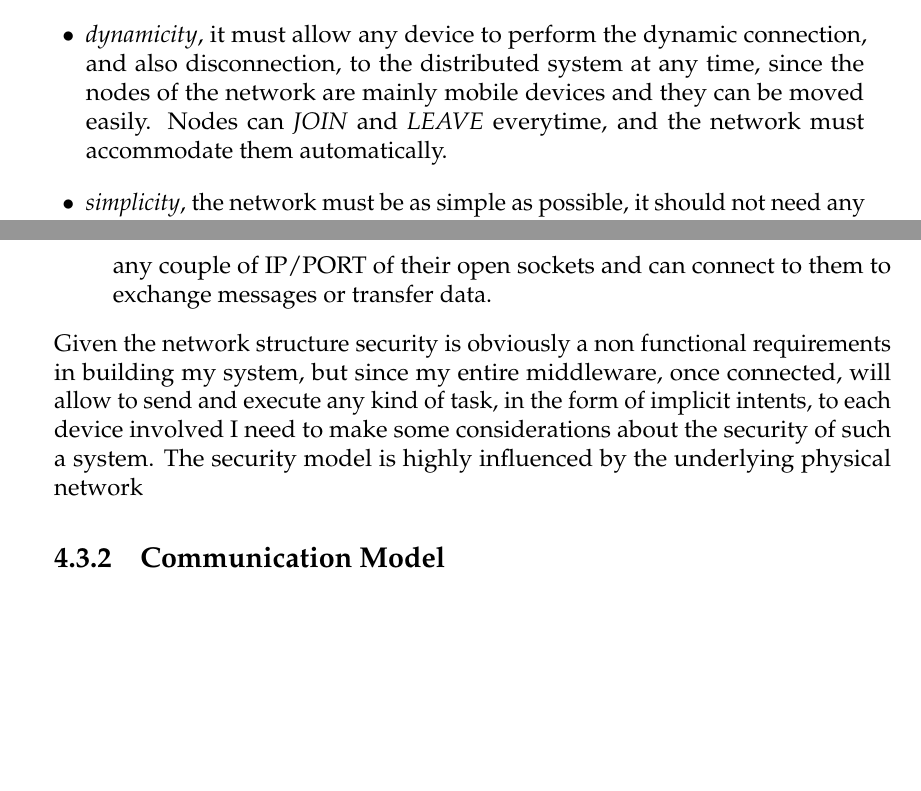
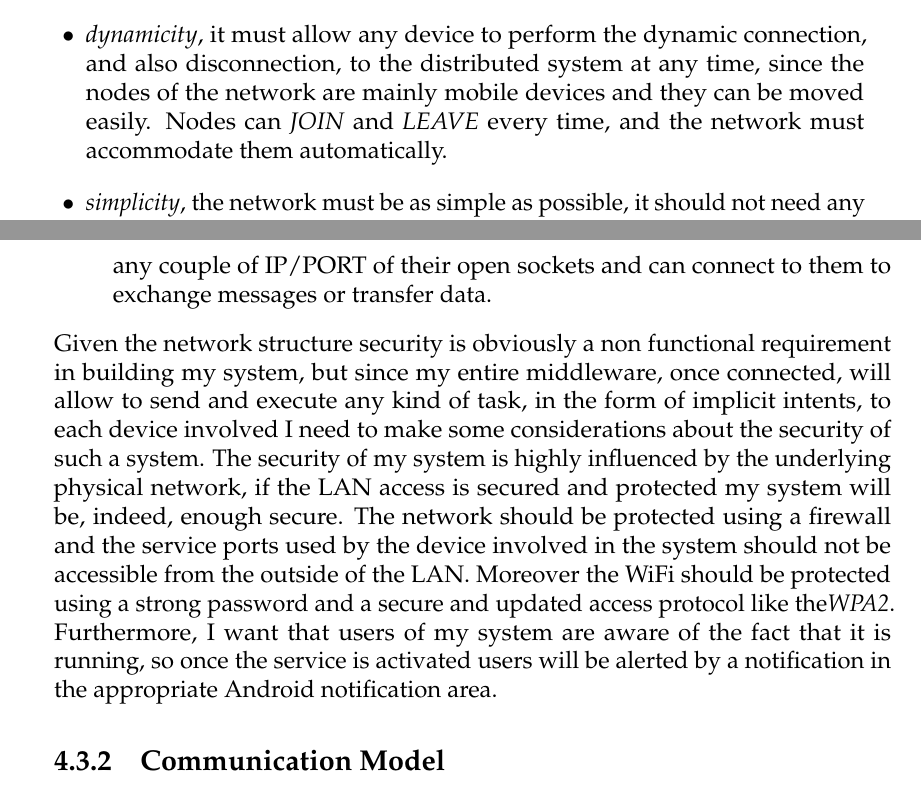
Before and after one commit to mola15/LiquidAndroid, a LaTeX thesis (tex/Tesi.tex, which reads tex/MainMatter/Solution.tex): two parts of pages 59 and 62 of 70, joined at a grey line, cut so that both start at the same text, the shorter picture padded with empty space. The pictures show the PDF file tex/Tesi.pdf that the author committed with the source.

Commit message:
finita network architecture

```diff
--- a/tex/MainMatter/Solution.tex
+++ b/tex/MainMatter/Solution.tex
@@ -90,7 +90,7 @@ Firstly I would solve the, let me call it \textit{general theoretical problem} b
 \subsection{Network Architecture}
 The first step while creating a distributed system is to define the networking architecture, in particular I must define the kind of nodes involved in the system and the way in which they interact, what they can do, which operation they can perform and in which way. As mentioned earlier the network architecture of the system must fulfill the following requirements:
 \begin{itemize}
- \item \textit{dynamicity}, it must allow any device to perform the dynamic connection, and also disconnection, to the distributed system at any time, since the nodes of the network are mainly mobile devices and they can be moved easily. Nodes can \textit{JOIN} and \textit{LEAVE} everytime, and the network must accommodate them automatically.
+ \item \textit{dynamicity}, it must allow any device to perform the dynamic connection, and also disconnection, to the distributed system at any time, since the nodes of the network are mainly mobile devices and they can be moved easily. Nodes can \textit{JOIN} and \textit{LEAVE} every time, and the network must accommodate them automatically.
   \item \textit{simplicity}, the network must be as simple as possible, it should not need any particular configuration on the nodes to \textit{JOIN}. Any node should perform other nodes \textit{DISCOVERY} in the network in a easy way without the need to know them a priori.
  \item \textit{reliability and security}, are important non functional requirements in such a system. I want to make the network reliable and secure as much as possible by the adoption of standard software engineering techniques.
 \end{itemize}
@@ -110,9 +110,9 @@ To fulfill the above listed requirements of dynamicity and simplicity the right
 	\lstinputlisting[language=Java , caption=Zerconf registration example , label=code:4.1]{Codici/registerservice.java}
 	The snippet of code \ref{code:4.1} is an example of how in Android it is possible to register a service using the Zeroconf approach. Once registered the service Zeroconf provides name resolution functionalities to discover other nodes and then connect to them to start the communication.
 	\item \textit{LEAVE}, I want that a node can decide whether join or leave the network at any time. To leave the network a node should only unregister the service registered using Zeroconf and then close the socket to avoid accidental or malicious connections.
-	\item \textit{SEARCH}, since the network is dynamic, it is necessary to determine how the nodes, once the service has registered, can search for and find other nodes. As already mentioned describing the \textit{JOIN} operation Zeroconf also provide the network service discovery and the naming resolution mechanism. In this case Zeroconf uses a \textit{Domain Name System (DNS) based Service Discovery}, the so called DNS-DS. DNS-SD allows clients to discover a named list of service instances, given a service type, and to resolve those services to \textit{hostnames} using standard DNS queries. The specification is compatible with existing \textit{unicast DNS} server and client software, but works equally well with \textit{Multicast DNS (mDNS)} in a zero-configuration environment. Each service instance is described using a \textit{DNS SRV} and \textit{DNS TXT} record. A client discovers the list of available instances for a given service type by querying the \textit{DNS PTR} record of that service type's name; the server returns zero or more names of the form "<Service>.<Domain>", each corresponding to a SRV/TXT record pair. The SRV record resolves to the domain name providing the instance, while the TXT can contain service-specific configuration parameter. Once completed the resolution process the node which started it to find other nodes in the network, knows any couple of IP/PORT of their open sockets and can connect to them to exchange messages or transfer data.
+	\item \textit{SEARCH}, since the network is dynamic, it is necessary to determine how the nodes, once the service has registered, can search for and find other nodes. As already mentioned describing the \textit{JOIN} operation Zeroconf also provide the network service discovery and the naming resolution mechanism. In this case Zeroconf uses a \textit{Domain Name System (DNS) based Service Discovery}, the so called \textit{DNS-DS}. DNS-SD allows clients to discover a named list of service instances, given a service type, and to resolve those services to \textit{hostnames} using standard DNS queries. The specification is compatible with existing \textit{unicast DNS} server and client software, but works equally well with \textit{multicast DNS (mDNS)} in a zero-configuration environment. Each service instance is described using a \textit{DNS SRV} and \textit{DNS TXT} record. A client discovers the list of available instances for a given service type by querying the \textit{DNS PTR} record of that service type's name; the server returns zero or more names of the form "<Service>.<Domain>", each corresponding to a SRV/TXT record pair. The SRV record resolves to the domain name providing the instance, while the TXT can contain service-specific configuration parameter. Once completed the resolution process the node which started it to find other nodes in the network, knows any couple of IP/PORT of their open sockets and can connect to them to exchange messages or transfer data.
 \end{itemize}
-Given the network structure security is obviously a non functional requirements in building my system, but since my entire middleware, once connected, will allow to send and execute any kind of task, in the form of implicit intents, to each device involved I need to make some considerations about the security of such a system. The security of my system is highly influenced by the underlying physical network:
+Given the network structure security is obviously a non functional requirement in building my system, but since my entire middleware, once connected, will allow to send and execute any kind of task, in the form of implicit intents, to each device involved I need to make some considerations about the security of such a system. The security of my system is highly influenced by the underlying physical network, if the LAN access is secured and protected my system will be, indeed, enough secure. The network should be protected using a firewall and the service ports used by the device involved in the system should not be accessible from the outside of the LAN. Moreover the WiFi should be protected using a strong password and a secure and updated access protocol like the\textit{WPA2}. Furthermore, I want that users of my system are aware of the fact that it is running, so once the service is activated users will be alerted by a notification in the appropriate Android notification area.
 
  \subsection{Communication Model}
 
```
Also changed, not shown: tex/Tesi.pdf, 1 other file.
